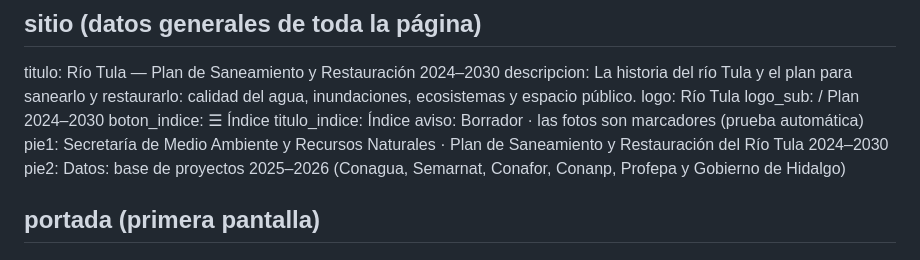
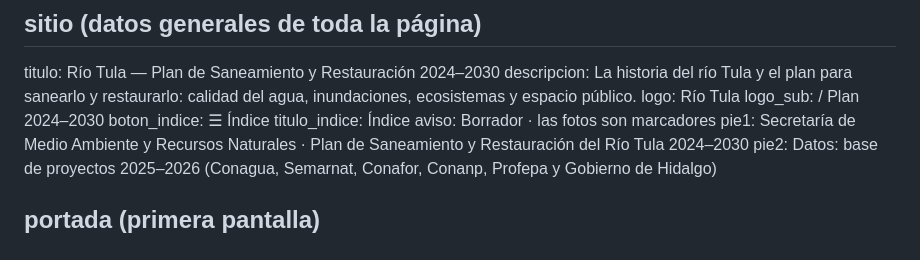
Before and after one commit to Andymsan/rio-tula, a Markdown page: TEXTOS.md, the part around the change. GitHub-like rendering.

Commit message:
Quita el texto de prueba (verificación de la reconstrucción automática terminada)

```diff
--- a/TEXTOS.md
+++ b/TEXTOS.md
@@ -40,7 +40,7 @@ logo: Río Tula
 logo_sub: / Plan 2024–2030
 boton_indice: ☰ Índice
 titulo_indice: Índice
-aviso: Borrador · las fotos son marcadores (prueba automática)
+aviso: Borrador · las fotos son marcadores
 pie1: Secretaría de Medio Ambiente y Recursos Naturales · Plan de Saneamiento y Restauración del Río Tula 2024–2030
 pie2: Datos: base de proyectos 2025–2026 (Conagua, Semarnat, Conafor, Conanp, Profepa y Gobierno de Hidalgo)
 
```
